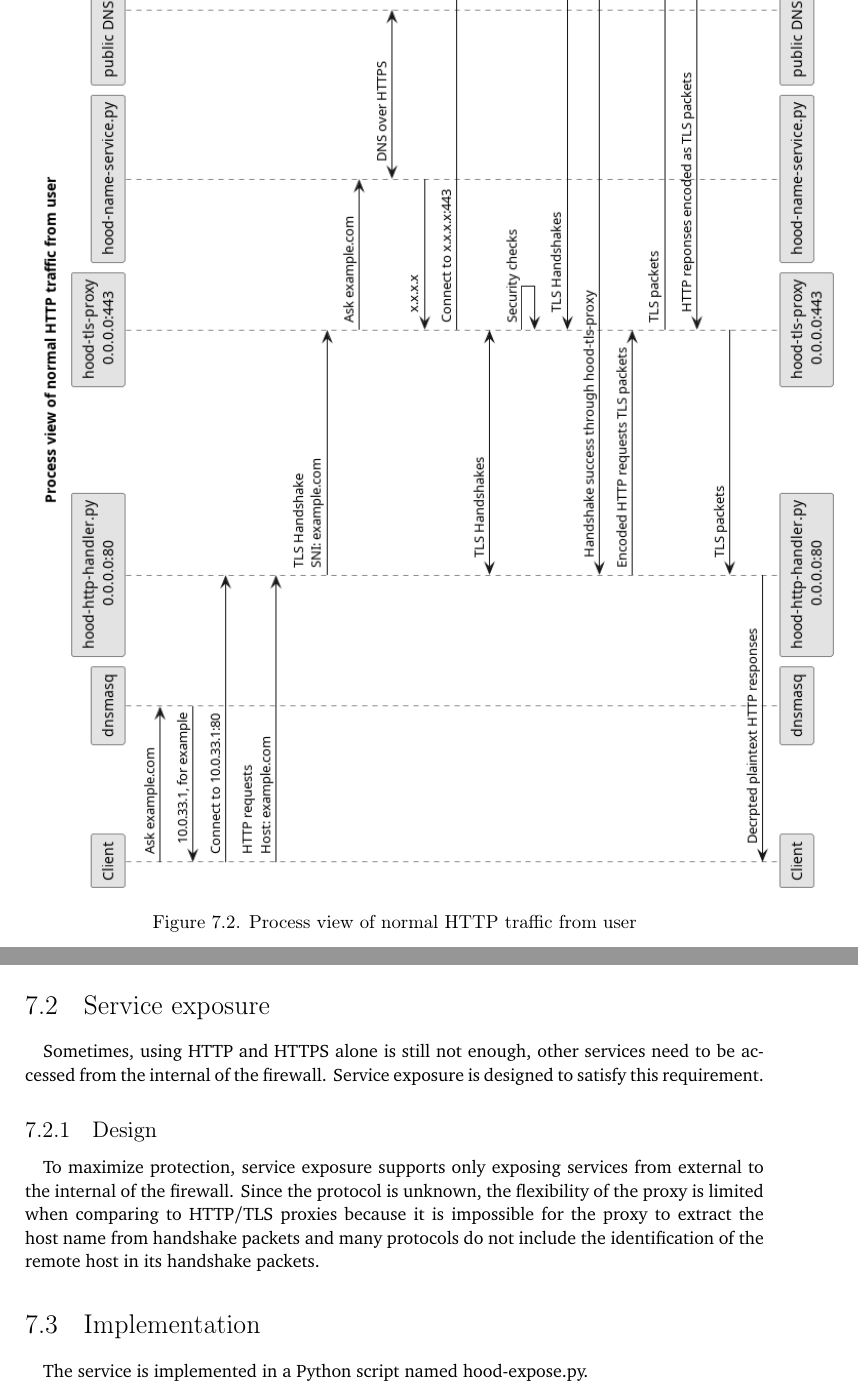
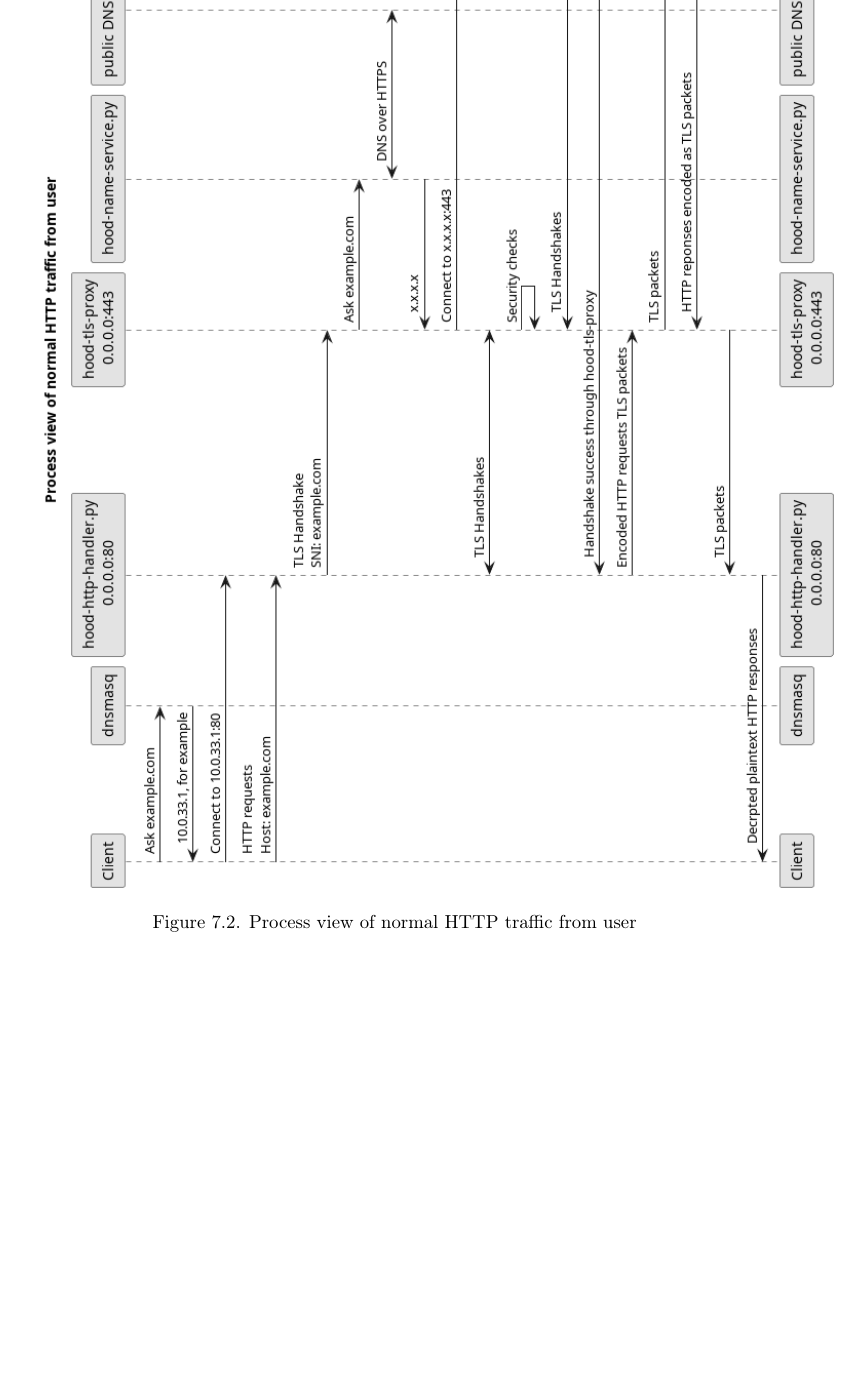
Before and after one commit to YongBinnnnnnnnnnnnnnnnnnnnnnnnnnnnnnnnn/hood, a LaTeX thesis (paper/paper.tex): two parts of pages 39 and 40 of 86 before the commit and part of page 39 of 86 after it, the two joined at a grey line, cut so that both start at the same text, the shorter picture padded with empty space. Compiled offline with pdfLaTeX.

Commit message:
Update paper.tex

```diff
--- a/paper/paper.tex
+++ b/paper/paper.tex
@@ -370,19 +370,6 @@ hood-http-handler.py is the proxy created to filter and protect HTTP plaintext c
   \caption{Process view of normal HTTP traffic from user}
   \label{fig:http-process-view}
 \end{figure}
-
-\section{Service exposure}
-\paragraph{}
-Sometimes, using HTTP and HTTPS alone is still not enough, other services need to be accessed from the internal of the firewall. Service exposure is designed to satisfy this requirement.
-
-\subsection{Design}
-\paragraph{}
-To maximize protection, service exposure supports only exposing services from external to the internal of the firewall. Since the protocol is unknown, the flexibility of the proxy is limited when comparing to HTTP/TLS proxies because it is impossible for the proxy to extract the host name from handshake packets and many protocols do not include the identification of the remote host in its handshake packets.
-
-\section{Implementation}
-\paragraph{}
-The service is implemented in a Python script named hood-expose.py.
-
 
 \chapter{Date time synchornization}\label{cha:time}
 \section{Introduction}
```
